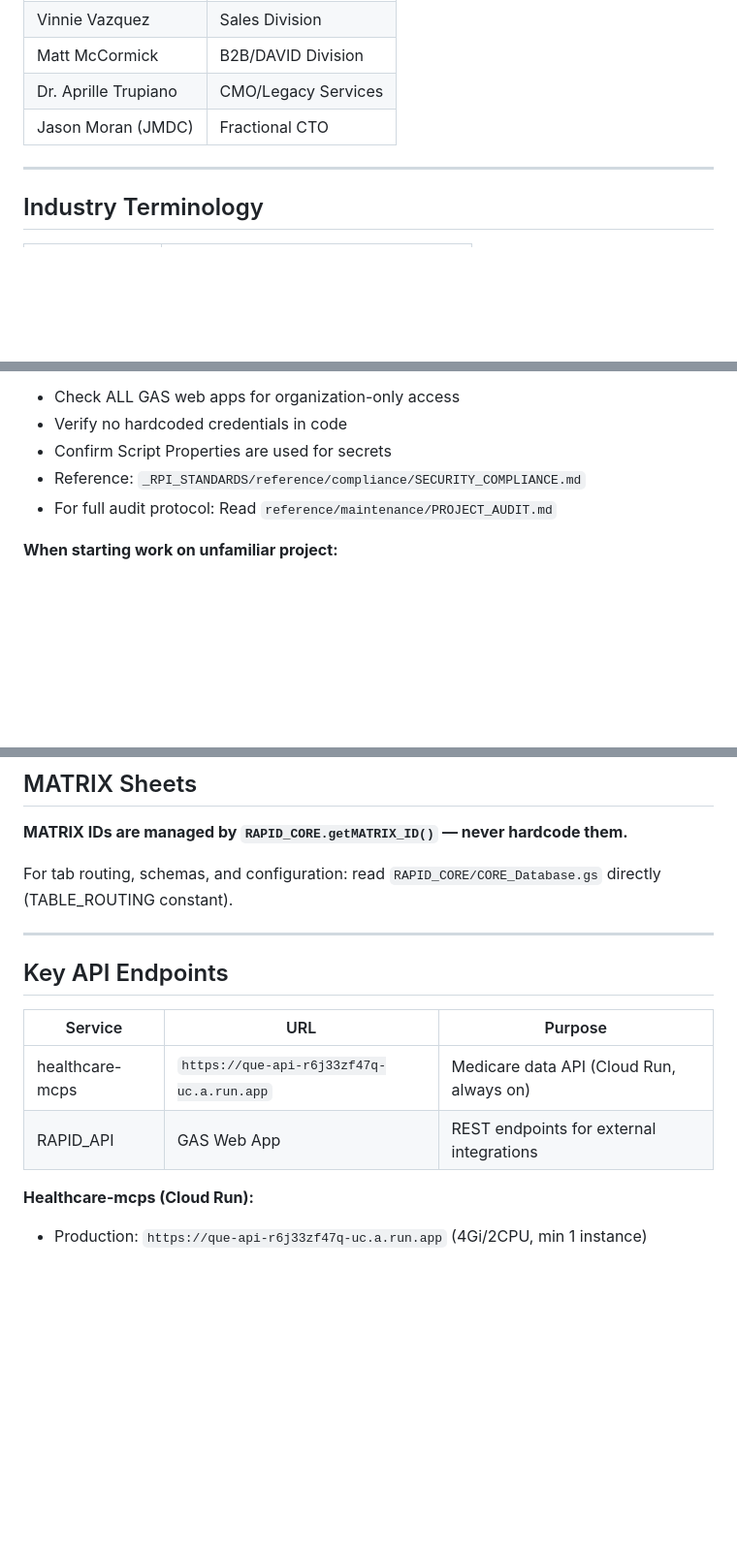
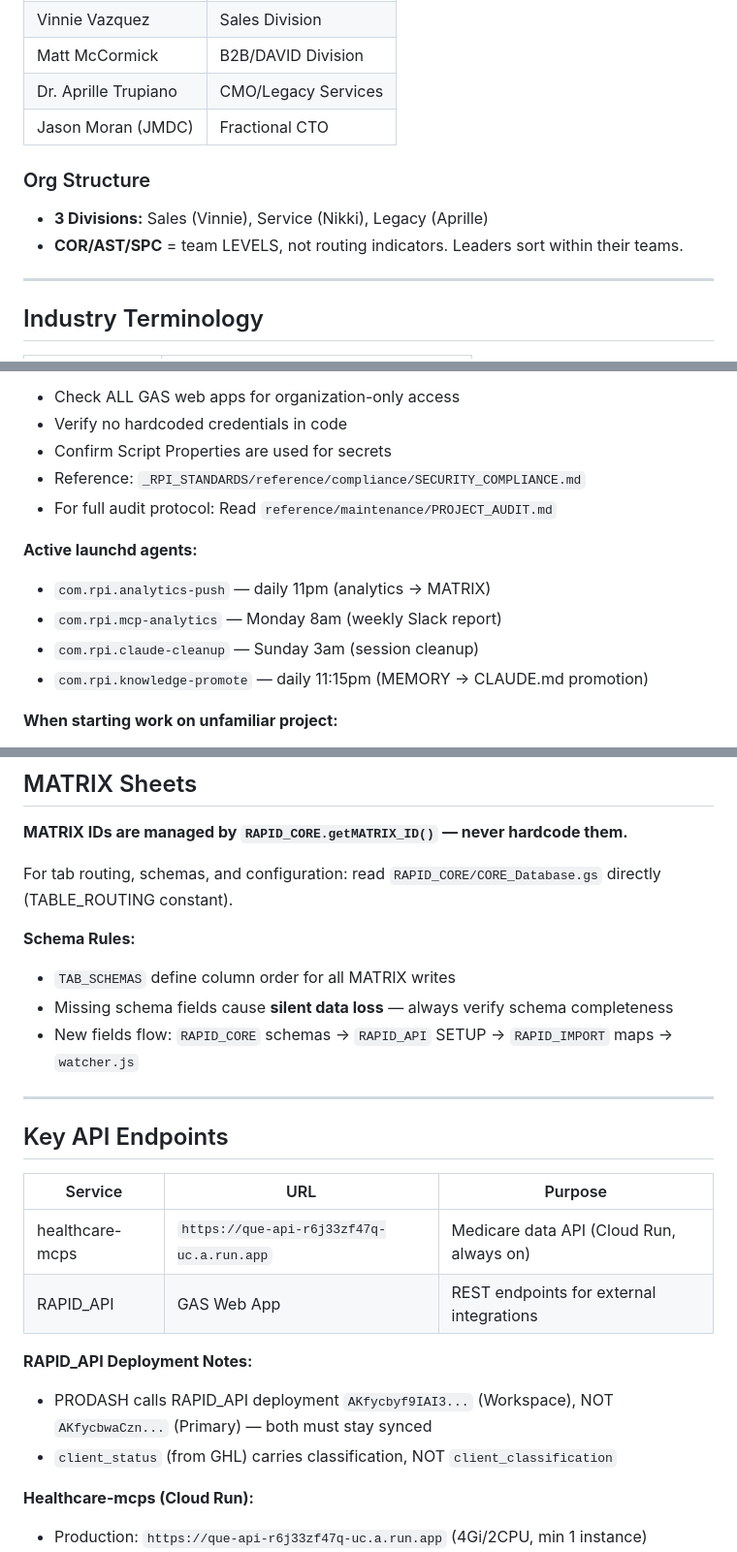
Before and after one commit to retirementprotectors/RPI-Standards, a Markdown page: CLAUDE.md, 3 parts joined by grey strips. Shown at 97% size. GitHub-like rendering; blank space fills up the shorter version.

```diff
--- a/CLAUDE.md
+++ b/CLAUDE.md
@@ -205,6 +205,10 @@ JDM has multiple GAS projects open. He needs Project + File + Function every tim
 | Dr. Aprille Trupiano | CMO/Legacy Services |
 | Jason Moran (JMDC) | Fractional CTO |
 
+### Org Structure
+- **3 Divisions:** Sales (Vinnie), Service (Nikki), Legacy (Aprille)
+- **COR/AST/SPC** = team LEVELS, not routing indicators. Leaders sort within their teams.
+
 ---
 
 ## Industry Terminology
@@ -775,6 +804,12 @@ When you change the codebase, update the corresponding docs:
 - Reference: `_RPI_STANDARDS/reference/compliance/SECURITY_COMPLIANCE.md`
 - For full audit protocol: Read `reference/maintenance/PROJECT_AUDIT.md`
 
+**Active launchd agents:**
+- `com.rpi.analytics-push` — daily 11pm (analytics → MATRIX)
+- `com.rpi.mcp-analytics` — Monday 8am (weekly Slack report)
+- `com.rpi.claude-cleanup` — Sunday 3am (session cleanup)
+- `com.rpi.knowledge-promote` — daily 11:15pm (MEMORY → CLAUDE.md promotion)
+
 **When starting work on unfamiliar project:**
 - Read that project's CLAUDE.md first
 - Check `git status` before making any changes
@@ -841,6 +880,11 @@ MCP-Hub/healthcare-mcps ← Powers QUE-Medicare quoting
 
 For tab routing, schemas, and configuration: read `RAPID_CORE/CORE_Database.gs` directly (TABLE_ROUTING constant).
 
+**Schema Rules:**
+- `TAB_SCHEMAS` define column order for all MATRIX writes
+- Missing schema fields cause **silent data loss** — always verify schema completeness
+- New fields flow: `RAPID_CORE` schemas → `RAPID_API` SETUP → `RAPID_IMPORT` maps → `watcher.js`
+
 ---
 
 ## Key API Endpoints
@@ -849,6 +893,10 @@ For tab routing, schemas, and configuration: read `RAPID_CORE/CORE_Database.gs`
 |---------|-----|---------|
 | healthcare-mcps | `https://que-api-r6j33zf47q-uc.a.run.app` | Medicare data API (Cloud Run, always on) |
 | RAPID_API | GAS Web App | REST endpoints for external integrations |
+
+**RAPID_API Deployment Notes:**
+- PRODASH calls RAPID_API deployment `AKfycbyf9IAI3...` (Workspace), NOT `AKfycbwaCzn...` (Primary) — both must stay synced
+- `client_status` (from GHL) carries classification, NOT `client_classification`
 
 **Healthcare-mcps (Cloud Run):**
 - Production: `https://que-api-r6j33zf47q-uc.a.run.app` (4Gi/2CPU, min 1 instance)
```
Also changed, not shown: other parts of CLAUDE.md (+29 -159 lines).
